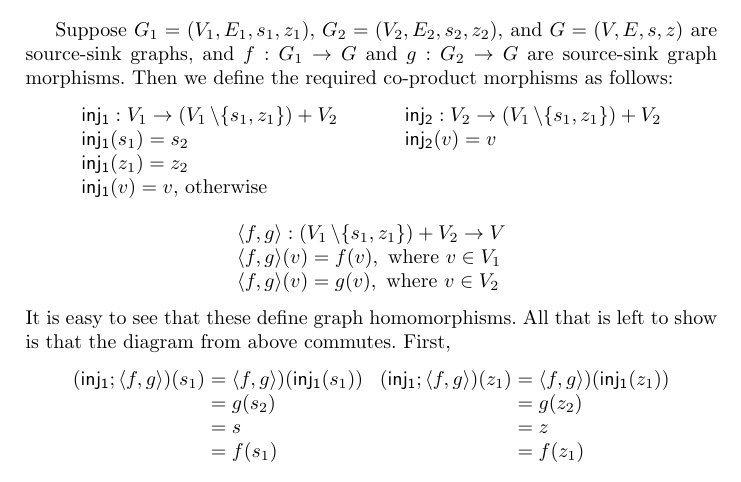
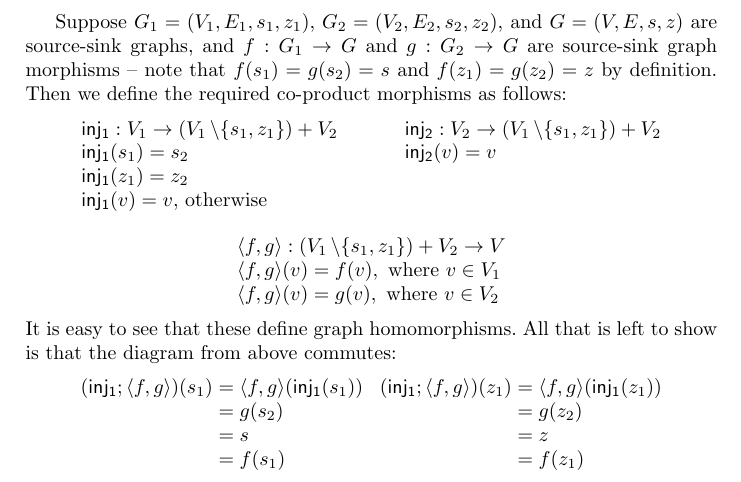
Before and after one commit to MonoidalAttackTrees/attack-trees-in-monoidal-cats, a LaTeX thesis (drafts/GraMSec2016/main.tex, which reads drafts/GraMSec2016/appendix-SSG-monoidal.tex): part of page 10 of 11, cut so that both start at the same text. Compiled offline with pdfLaTeX; a LaTeX package or settings file that is missing is left out.

Commit message:
Small fixins.

```diff
--- a/drafts/GraMSec2016/appendix-SSG-monoidal.tex
+++ b/drafts/GraMSec2016/appendix-SSG-monoidal.tex
@@ -62,8 +62,9 @@ graph homomorphisms.  Furthermore, the following diagram must commute:
 
 Suppose $G_1 = (V_1 , E_1, s_1, z_1)$, $G_2 = (V_2 , E_2, s_2, z_2)$,
 and $G = (V , E, s, z)$ are source-sink graphs, and $f : G_1 \to G$
-and $g : G_2 \to G$ are source-sink graph morphisms.  Then we define
-the required co-product morphisms as follows:
+and $g : G_2 \to G$ are source-sink graph morphisms -- note that
+$f(s_1) = g(s_2) = s$ and $f(z_1) = g(z_2) = z$ by definition.  Then
+we define the required co-product morphisms as follows:
 \begin{center}
   \begin{tabular}{llllllllllllllllll}
     \begin{math}
@@ -95,13 +96,13 @@ the required co-product morphisms as follows:
   \end{math}
 \end{center}
 It is easy to see that these define graph homomorphisms.  All that is
-left to show is that the diagram from above commutes.  First,
+left to show is that the diagram from above commutes:
 \begin{center}
   \begin{tabular}{lll}
     \begin{math}
     \begin{array}{lll}
       (\mathsf{inj_1};\langle f , g \rangle)(s_1)
-      & = & \langle f , g \rangle)(\mathsf{inj_1}(s_1))\\
+      & = & \langle f , g \rangle(\mathsf{inj_1}(s_1))\\
       & = & g(s_2)\\
       & = & s \\
       & = & f(s_1)\\
```
Also changed, not shown: drafts/GraMSec2016/main.pdf, drafts/GraMSec2016/appendix-SSG-monoidal.tex (4 more changed lines).
